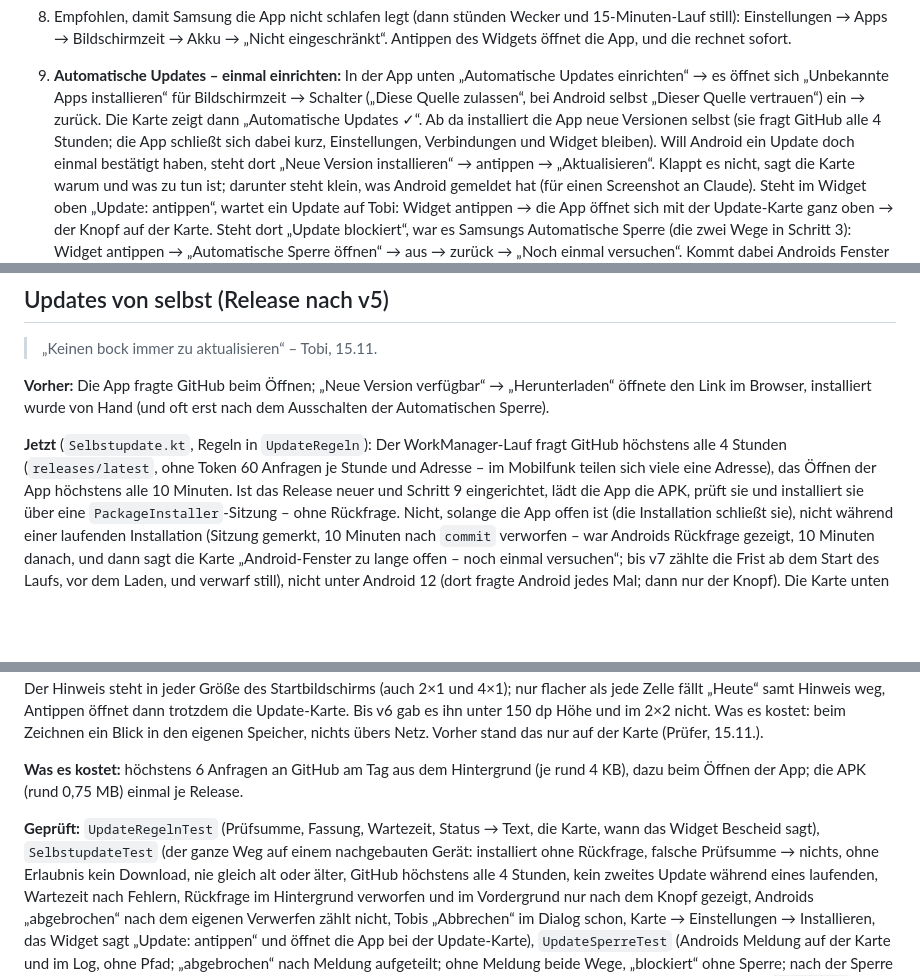
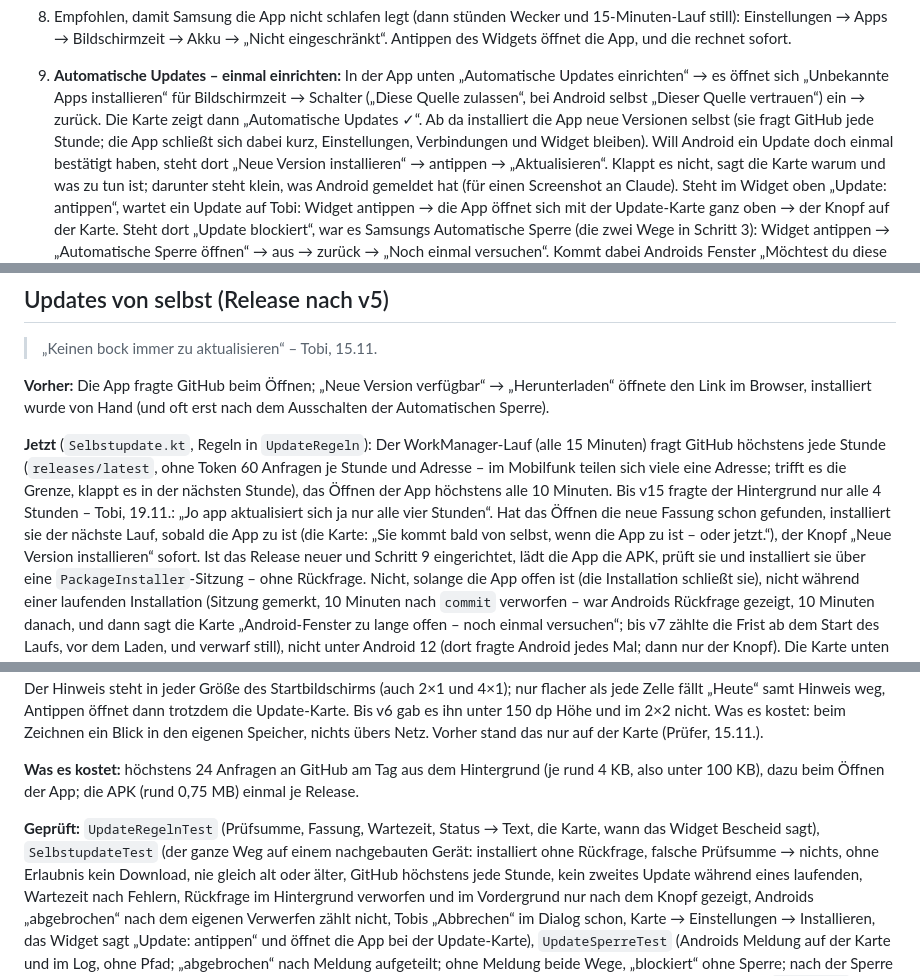
Before and after one commit to Finanzdienste/Bildschirmzeit, a Markdown page: README.md, 3 parts joined by grey strips. GitHub-like rendering; blank space fills up the shorter version.

```diff
--- a/README.md
+++ b/README.md
@@ -184,7 +184,7 @@ Einmal, alles am Handy:
    installieren“ für Bildschirmzeit → Schalter („Diese Quelle zulassen“,
    bei Android selbst „Dieser Quelle vertrauen“) ein → zurück. Die Karte
    zeigt dann „Automatische Updates ✓“. Ab da installiert die App neue
-   Versionen selbst (sie fragt GitHub alle 4 Stunden; die App schließt sich
+   Versionen selbst (sie fragt GitHub jede Stunde; die App schließt sich
    dabei kurz, Einstellungen, Verbindungen und Widget bleiben). Will Android
    ein Update doch einmal bestätigt haben, steht dort „Neue Version
    installieren“ → antippen → „Aktualisieren“. Klappt es nicht, sagt die
@@ -478,9 +478,15 @@ Update, keine Rechte zum Installieren) und ist jetzt grün.
 oft erst nach dem Ausschalten der Automatischen Sperre).
 
 **Jetzt** (`Selbstupdate.kt`, Regeln in `UpdateRegeln`): Der
-WorkManager-Lauf fragt GitHub höchstens alle 4 Stunden (`releases/latest`,
-ohne Token 60 Anfragen je Stunde und Adresse – im Mobilfunk teilen sich
-viele eine Adresse), das Öffnen der App höchstens alle 10 Minuten. Ist das
+WorkManager-Lauf (alle 15 Minuten) fragt GitHub höchstens jede Stunde
+(`releases/latest`, ohne Token 60 Anfragen je Stunde und Adresse – im
+Mobilfunk teilen sich viele eine Adresse; trifft es die Grenze, klappt es in
+der nächsten Stunde), das Öffnen der App höchstens alle 10 Minuten. Bis v15
+fragte der Hintergrund nur alle 4 Stunden – Tobi, 19.11.: „Jo app
+aktualisiert sich ja nur alle vier Stunden“. Hat das Öffnen die neue Fassung
+schon gefunden, installiert sie der nächste Lauf, sobald die App zu ist (die
+Karte: „Sie kommt bald von selbst, wenn die App zu ist – oder jetzt.“), der
+Knopf „Neue Version installieren“ sofort. Ist das
 Release neuer und Schritt 9 eingerichtet, lädt die App die APK, prüft sie
 und installiert sie über eine `PackageInstaller`-Sitzung – ohne Rückfrage.
 Nicht, solange die App offen ist (die Installation schließt sie), nicht
@@ -596,15 +602,15 @@ Update-Karte. Bis v6 gab es ihn unter 150 dp Höhe und im 2×2 nicht. Was es kos
 Zeichnen ein Blick in den eigenen Speicher, nichts übers Netz. Vorher stand
 das nur auf der Karte (Prüfer, 15.11.).
 
-**Was es kostet:** höchstens 6 Anfragen an GitHub am Tag aus dem
-Hintergrund (je rund 4 KB), dazu beim Öffnen der App; die APK (rund
+**Was es kostet:** höchstens 24 Anfragen an GitHub am Tag aus dem
+Hintergrund (je rund 4 KB, also unter 100 KB), dazu beim Öffnen der App; die APK (rund
 0,75 MB) einmal je Release.
 
 **Geprüft:** `UpdateRegelnTest` (Prüfsumme, Fassung, Wartezeit, Status →
 Text, die Karte, wann das Widget Bescheid sagt), `SelbstupdateTest` (der
 ganze Weg auf einem nachgebauten Gerät: installiert ohne Rückfrage, falsche Prüfsumme →
 nichts, ohne Erlaubnis kein Download, nie gleich alt oder älter, GitHub
-höchstens alle 4 Stunden, kein zweites Update während eines laufenden,
+höchstens jede Stunde, kein zweites Update während eines laufenden,
 Wartezeit nach Fehlern, Rückfrage im Hintergrund verworfen und im
 Vordergrund nur nach dem Knopf gezeigt, Androids „abgebrochen“ nach dem
 eigenen Verwerfen zählt nicht, Tobis „Abbrechen“ im Dialog schon, Karte →
```
Also changed, not shown: docs/vorschau-app-dunkel.png, 4 other files.
